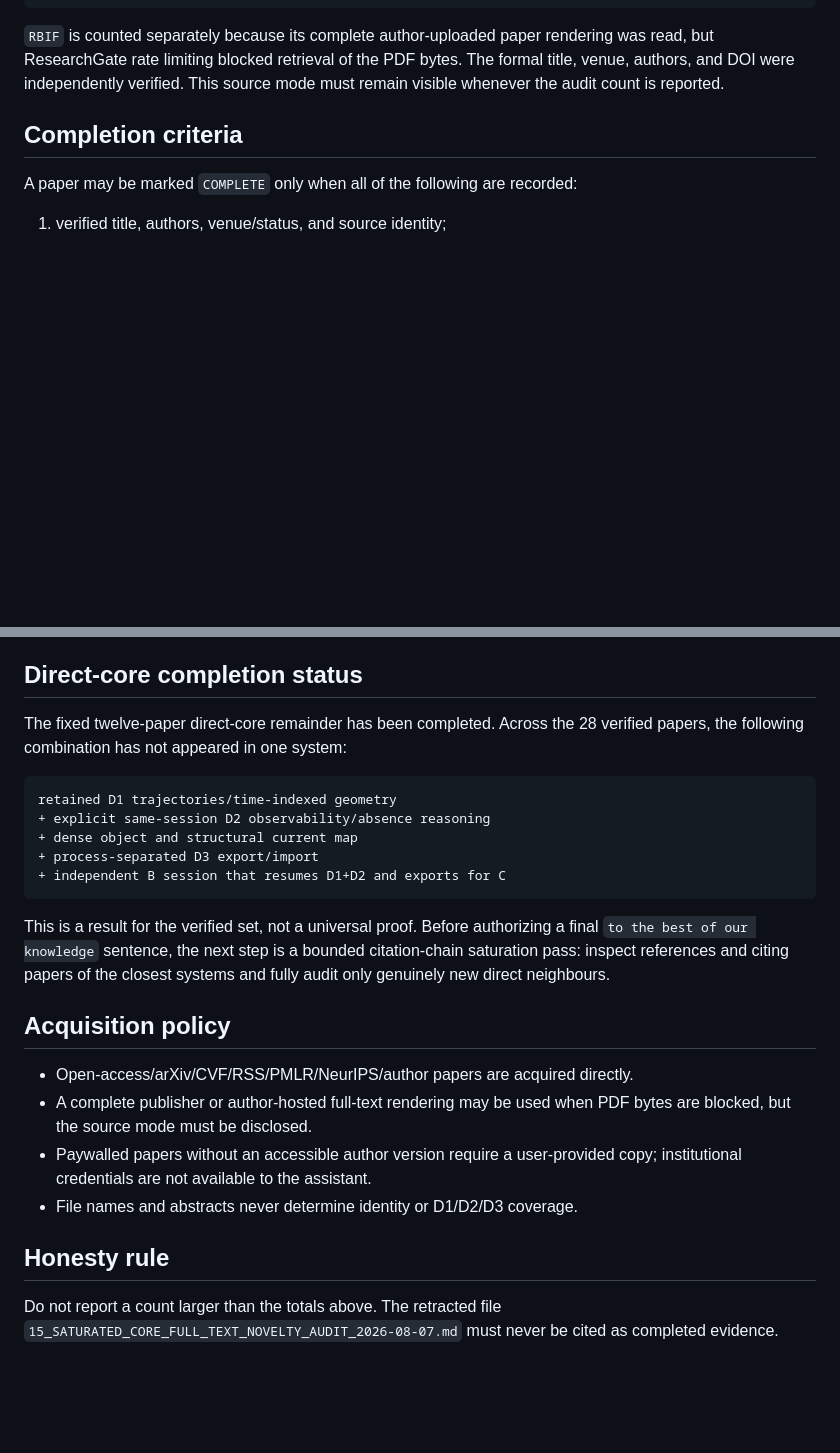
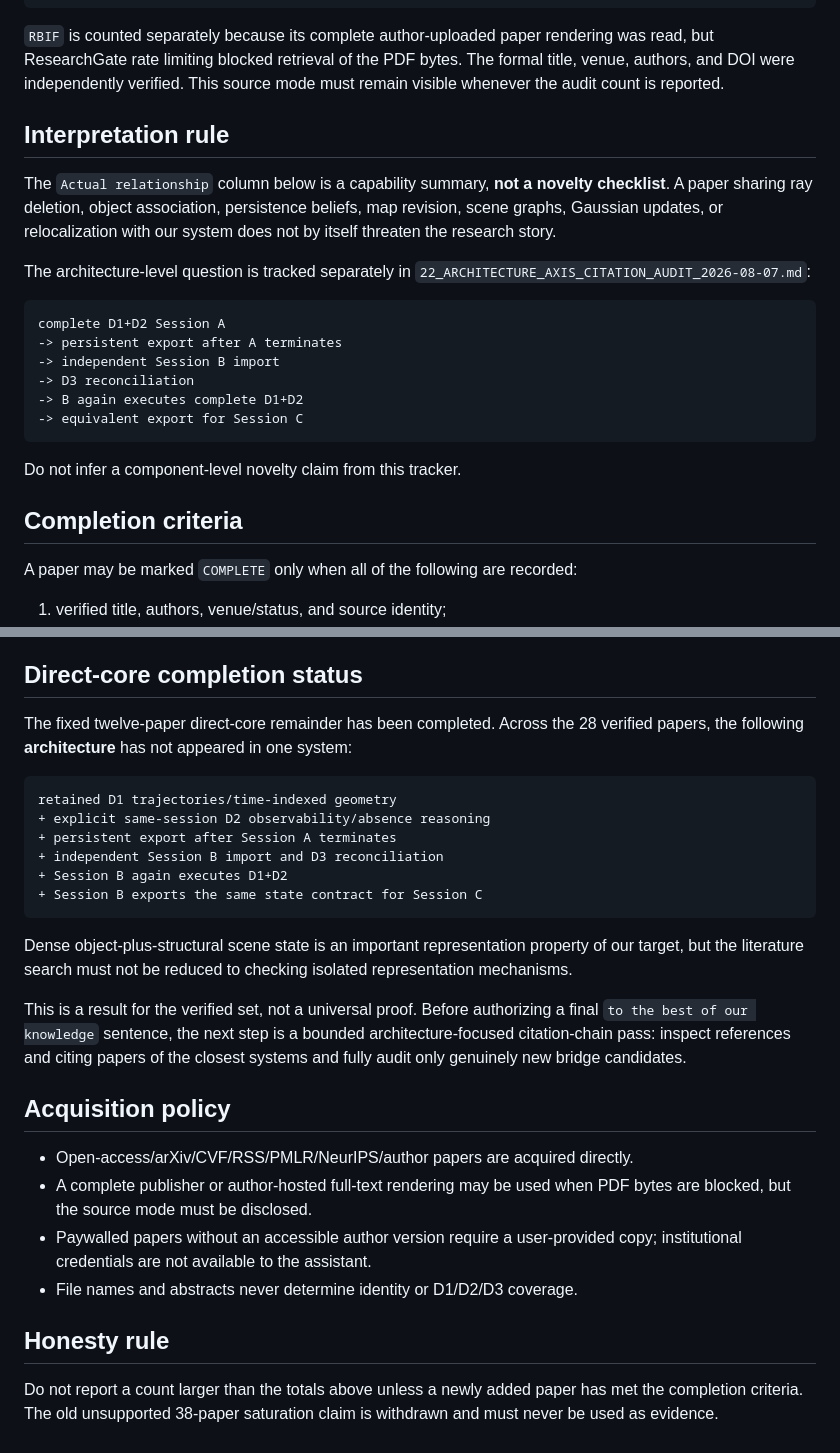
Before and after one commit to giltchcity/myncv---rpsl---daicma, a Markdown page: 17_VERIFIED_PDF_AUDIT_TRACKER_2026-08-07.md, 2 parts joined by grey strips. Drawn GitHub-style; blank space fills up the shorter version.

Commit message:
Clarify tracker as capability evidence, not novelty checklist

````diff
--- a/17_VERIFIED_PDF_AUDIT_TRACKER_2026-08-07.md
+++ b/17_VERIFIED_PDF_AUDIT_TRACKER_2026-08-07.md
@@ -21,6 +21,27 @@ TOTAL COMPLETE: 28
 was read, but ResearchGate rate limiting blocked retrieval of the PDF bytes. The
 formal title, venue, authors, and DOI were independently verified. This source
 mode must remain visible whenever the audit count is reported.
+
+## Interpretation rule
+
+The `Actual relationship` column below is a capability summary, **not a novelty
+checklist**. A paper sharing ray deletion, object association, persistence
+beliefs, map revision, scene graphs, Gaussian updates, or relocalization with our
+system does not by itself threaten the research story.
+
+The architecture-level question is tracked separately in
+`22_ARCHITECTURE_AXIS_CITATION_AUDIT_2026-08-07.md`:
+
+```text
+complete D1+D2 Session A
+-> persistent export after A terminates
+-> independent Session B import
+-> D3 reconciliation
+-> B again executes complete D1+D2
+-> equivalent export for Session C
+```
+
+Do not infer a component-level novelty claim from this tracker.
 
 ## Completion criteria
 
@@ -91,20 +112,25 @@ Detailed audits:
 ## Direct-core completion status
 
 The fixed twelve-paper direct-core remainder has been completed. Across the 28
-verified papers, the following combination has not appeared in one system:
+verified papers, the following **architecture** has not appeared in one system:
 
 ```text
 retained D1 trajectories/time-indexed geometry
 + explicit same-session D2 observability/absence reasoning
-+ dense object and structural current map
-+ process-separated D3 export/import
-+ independent B session that resumes D1+D2 and exports for C
++ persistent export after Session A terminates
++ independent Session B import and D3 reconciliation
++ Session B again executes D1+D2
++ Session B exports the same state contract for Session C
 ```
+
+Dense object-plus-structural scene state is an important representation property
+of our target, but the literature search must not be reduced to checking isolated
+representation mechanisms.
 
 This is a result for the verified set, not a universal proof. Before authorizing
 a final `to the best of our knowledge` sentence, the next step is a bounded
-citation-chain saturation pass: inspect references and citing papers of the
-closest systems and fully audit only genuinely new direct neighbours.
+architecture-focused citation-chain pass: inspect references and citing papers
+of the closest systems and fully audit only genuinely new bridge candidates.
 
 ## Acquisition policy
 
@@ -117,6 +143,6 @@ closest systems and fully audit only genuinely new direct neighbours.
 
 ## Honesty rule
 
-Do not report a count larger than the totals above. The retracted file
-`15_SATURATED_CORE_FULL_TEXT_NOVELTY_AUDIT_2026-08-07.md` must never be cited as
-completed evidence.
+Do not report a count larger than the totals above unless a newly added paper has
+met the completion criteria. The old unsupported 38-paper saturation claim is
+withdrawn and must never be used as evidence.
````
